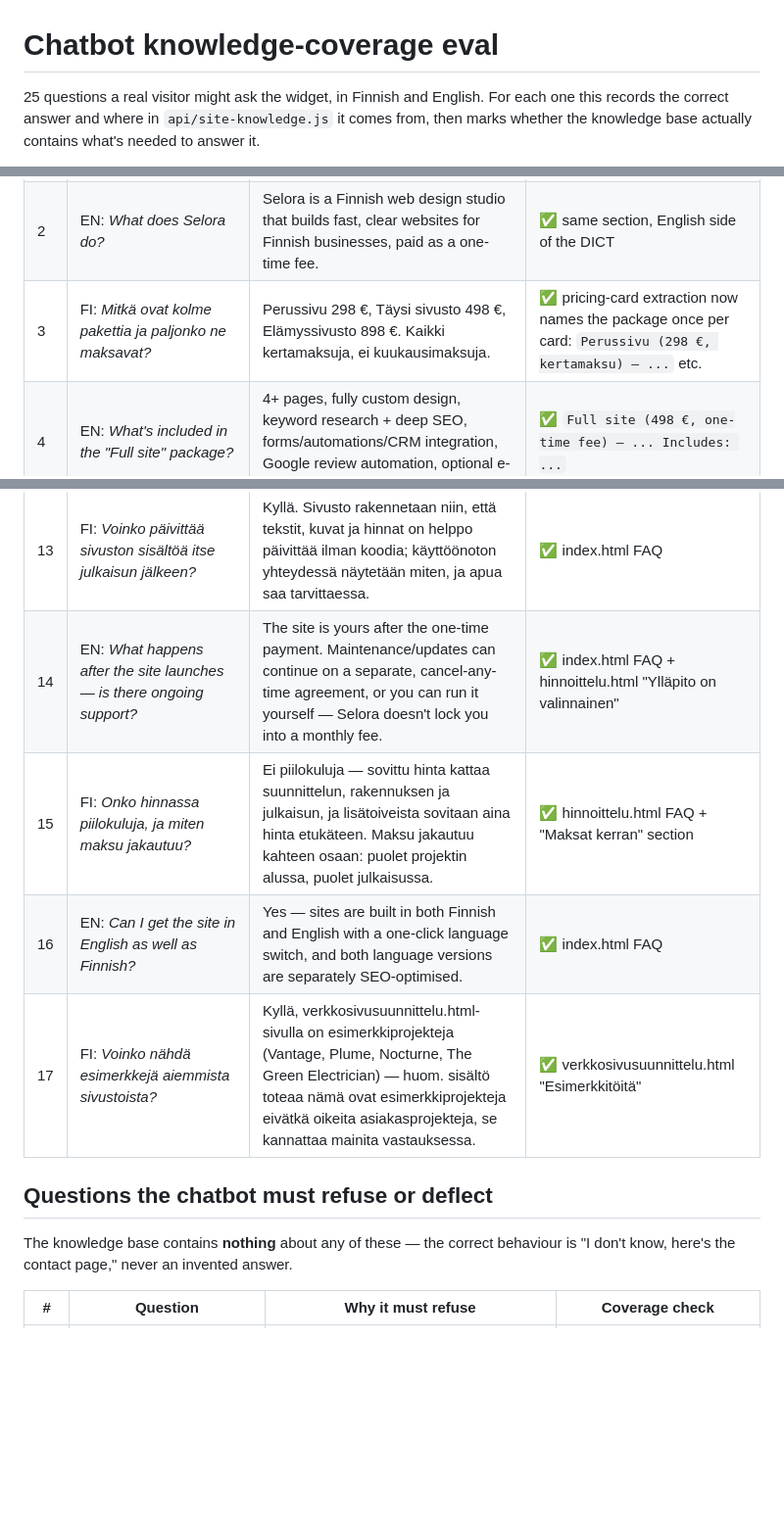
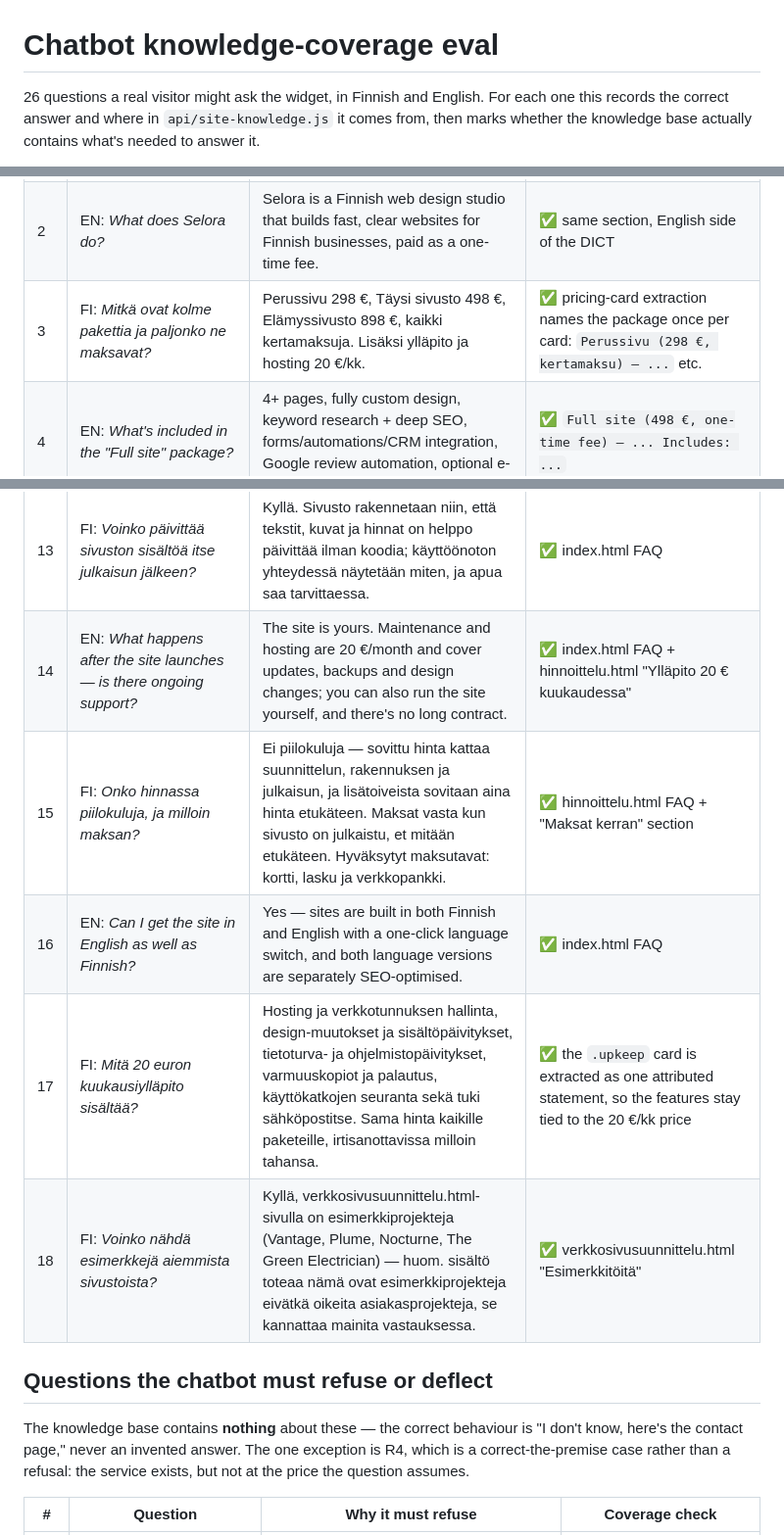
Before and after one commit to verkkosivutnoah-bot/Selora-website, a Markdown page: scripts/chatbot-eval.md, 3 parts joined by grey strips. Shown at 98% size. Drawn GitHub-style; blank space fills up the shorter version.

Commit message:
Update the eval set for the new pricing and payment terms
Adds a question for what the monthly maintenance covers, and refreshes the
rows whose correct answers changed: package pricing, what happens after
launch, and when the client pays.

R4 stops being a refusal case. Hosting for 5 EUR a month used to be
refusable because the site sold no monthly plan at all; hosting now exists
at 20 EUR a month, so the right behaviour is to correct the premise with
the real figure instead of denying the service.

```diff
--- a/scripts/chatbot-eval.md
+++ b/scripts/chatbot-eval.md
@@ -1,6 +1,6 @@
 # Chatbot knowledge-coverage eval
 
-25 questions a real visitor might ask the widget, in Finnish and English.
+26 questions a real visitor might ask the widget, in Finnish and English.
 For each one this records the correct answer and where in
 `api/site-knowledge.js` it comes from, then marks whether the knowledge base
 actually contains what's needed to answer it.
@@ -23,7 +23,7 @@ re-check this file — coverage is only as good as the last build.
 |---|---|---|---|
 | 1 | FI: *Mitä Selora tekee?* | Selora on suomalainen verkkosivutoimisto, joka suunnittelee ja rakentaa selkeitä, nopeita verkkosivustoja suomalaisille yrityksille kertamaksulla. | ✅ index.html hero + meta description |
 | 2 | EN: *What does Selora do?* | Selora is a Finnish web design studio that builds fast, clear websites for Finnish businesses, paid as a one-time fee. | ✅ same section, English side of the DICT |
-| 3 | FI: *Mitkä ovat kolme pakettia ja paljonko ne maksavat?* | Perussivu 298 €, Täysi sivusto 498 €, Elämyssivusto 898 €. Kaikki kertamaksuja, ei kuukausimaksuja. | ✅ pricing-card extraction now names the package once per card: `Perussivu (298 €, kertamaksu) — ...` etc. |
+| 3 | FI: *Mitkä ovat kolme pakettia ja paljonko ne maksavat?* | Perussivu 298 €, Täysi sivusto 498 €, Elämyssivusto 898 €, kaikki kertamaksuja. Lisäksi ylläpito ja hosting 20 €/kk. | ✅ pricing-card extraction names the package once per card: `Perussivu (298 €, kertamaksu) — ...` etc. |
 | 4 | EN: *What's included in the "Full site" package?* | 4+ pages, fully custom design, keyword research + deep SEO, forms/automations/CRM integration, Google review automation, optional e-commerce, analytics dashboard. | ✅ `Full site (498 €, one-time fee) — ... Includes: ...` |
 | 5 | FI: *Kuinka nopeasti sivusto valmistuu?* | Itse rakennus vie 48 tuntia siitä kun sisällöt ovat kasassa. Kokonaisaikataulu on tyypillisesti 1, 2 viikkoa perussivulle ja 3, 4 viikkoa laajemmalle sivustolle, koska se riippuu lähinnä siitä kuinka nopeasti asiakas toimittaa tekstit ja kuvat. | ✅ "Rakennettu 48 tunnissa" section + index.html FAQ, which now state build time and calendar time as two distinct numbers |
 | 6 | EN: *How fast will my site be ready?* | The build itself takes 48 hours once content is ready; the overall schedule is typically 1–2 weeks (basic) or 3–4 weeks (larger), depending on how fast the customer sends texts and images. | ✅ same, English side |
@@ -34,16 +34,18 @@ re-check this file — coverage is only as good as the last build.
 | 11 | FI: *Miten saan teihin yhteyttä?* | Sähköpostitse selora.tuki@gmail.com, puhelimitse 040 815 1122, tai varaamalla maksuton 30 min kartoituspuhelu kalenterista. Vastaus viestiin 4 tunnin sisällä arkipäivisin. | ✅ yhteystiedot.html |
 | 12 | EN: *How does the Google review automation work?* | After a purchase/visit the system pulls the customer's contact info automatically, sends a friendly email asking for a short review, and routes happy customers straight to a Google review (shown on the site too); unhappy feedback goes to Selora first so it can be fixed before it becomes a public review. | ✅ verkkosivusuunnittelu.html "Google-arvostelut" section (3 numbered steps) |
 | 13 | FI: *Voinko päivittää sivuston sisältöä itse julkaisun jälkeen?* | Kyllä. Sivusto rakennetaan niin, että tekstit, kuvat ja hinnat on helppo päivittää ilman koodia; käyttöönoton yhteydessä näytetään miten, ja apua saa tarvittaessa. | ✅ index.html FAQ |
-| 14 | EN: *What happens after the site launches — is there ongoing support?* | The site is yours after the one-time payment. Maintenance/updates can continue on a separate, cancel-any-time agreement, or you can run it yourself — Selora doesn't lock you into a monthly fee. | ✅ index.html FAQ + hinnoittelu.html "Ylläpito on valinnainen" |
-| 15 | FI: *Onko hinnassa piilokuluja, ja miten maksu jakautuu?* | Ei piilokuluja — sovittu hinta kattaa suunnittelun, rakennuksen ja julkaisun, ja lisätoiveista sovitaan aina hinta etukäteen. Maksu jakautuu kahteen osaan: puolet projektin alussa, puolet julkaisussa. | ✅ hinnoittelu.html FAQ + "Maksat kerran" section |
+| 14 | EN: *What happens after the site launches — is there ongoing support?* | The site is yours. Maintenance and hosting are 20 €/month and cover updates, backups and design changes; you can also run the site yourself, and there's no long contract. | ✅ index.html FAQ + hinnoittelu.html "Ylläpito 20 € kuukaudessa" |
+| 15 | FI: *Onko hinnassa piilokuluja, ja milloin maksan?* | Ei piilokuluja — sovittu hinta kattaa suunnittelun, rakennuksen ja julkaisun, ja lisätoiveista sovitaan aina hinta etukäteen. Maksat vasta kun sivusto on julkaistu, et mitään etukäteen. Hyväksytyt maksutavat: kortti, lasku ja verkkopankki. | ✅ hinnoittelu.html FAQ + "Maksat kerran" section |
 | 16 | EN: *Can I get the site in English as well as Finnish?* | Yes — sites are built in both Finnish and English with a one-click language switch, and both language versions are separately SEO-optimised. | ✅ index.html FAQ |
-| 17 | FI: *Voinko nähdä esimerkkejä aiemmista sivustoista?* | Kyllä, verkkosivusuunnittelu.html-sivulla on esimerkkiprojekteja (Vantage, Plume, Nocturne, The Green Electrician) — huom. sisältö toteaa nämä ovat esimerkkiprojekteja eivätkä oikeita asiakasprojekteja, se kannattaa mainita vastauksessa. | ✅ verkkosivusuunnittelu.html "Esimerkkitöitä" |
+| 17 | FI: *Mitä 20 euron kuukausiylläpito sisältää?* | Hosting ja verkkotunnuksen hallinta, design-muutokset ja sisältöpäivitykset, tietoturva- ja ohjelmistopäivitykset, varmuuskopiot ja palautus, käyttökatkojen seuranta sekä tuki sähköpostitse. Sama hinta kaikille paketeille, irtisanottavissa milloin tahansa. | ✅ the `.upkeep` card is extracted as one attributed statement, so the features stay tied to the 20 €/kk price |
+| 18 | FI: *Voinko nähdä esimerkkejä aiemmista sivustoista?* | Kyllä, verkkosivusuunnittelu.html-sivulla on esimerkkiprojekteja (Vantage, Plume, Nocturne, The Green Electrician) — huom. sisältö toteaa nämä ovat esimerkkiprojekteja eivätkä oikeita asiakasprojekteja, se kannattaa mainita vastauksessa. | ✅ verkkosivusuunnittelu.html "Esimerkkitöitä" |
 
 ## Questions the chatbot must refuse or deflect
 
-The knowledge base contains **nothing** about any of these — the correct
-behaviour is "I don't know, here's the contact page," never an invented
-answer.
+The knowledge base contains **nothing** about these — the correct behaviour
+is "I don't know, here's the contact page," never an invented answer. The
+one exception is R4, which is a correct-the-premise case rather than a
+refusal: the service exists, but not at the price the question assumes.
 
 | # | Question | Why it must refuse | Coverage check |
 |---|---|---|---|
```
Also changed, not shown: other parts of scripts/chatbot-eval.md (+1 -1 lines).
